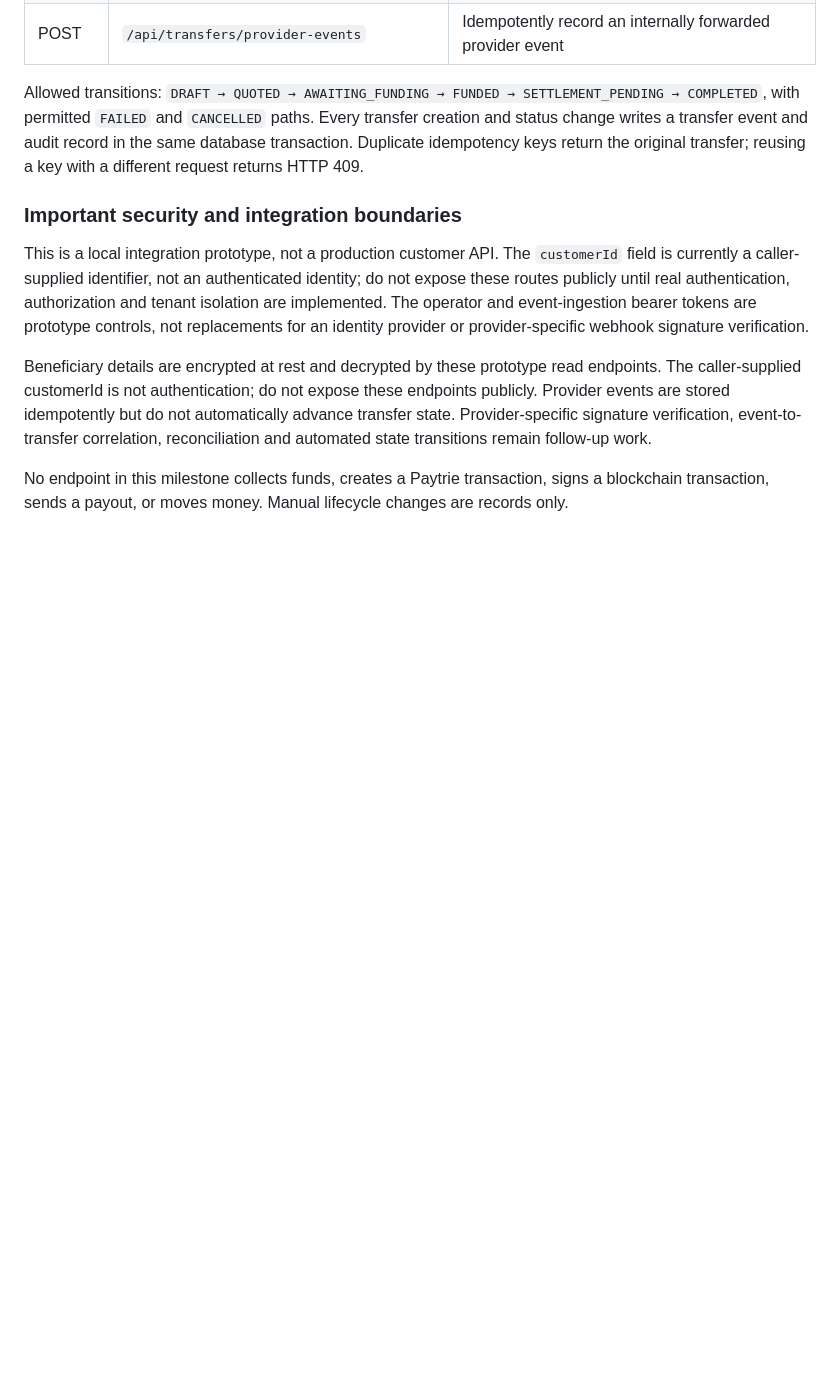
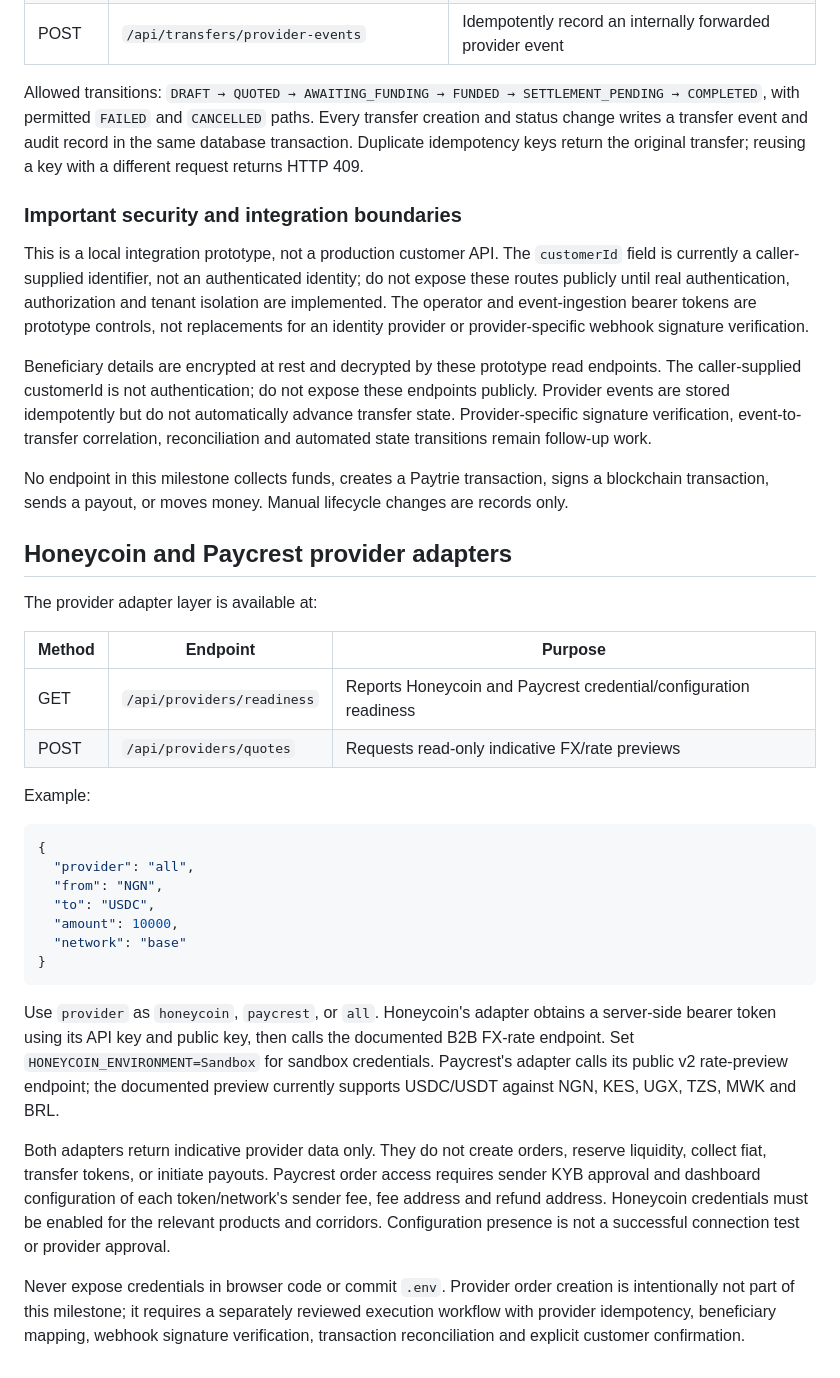
Before and after one commit to ojekab4u/StableX, a Markdown page: README.md, the part around the change. Drawn GitHub-style; blank space fills up the shorter version.

Commit message:
Document Honeycoin and Paycrest adapter endpoints

````diff
--- a/README.md
+++ b/README.md
@@ -360,3 +360,31 @@ This is a local integration prototype, not a production customer API. The `custo
 Beneficiary details are encrypted at rest and decrypted by these prototype read endpoints. The caller-supplied customerId is not authentication; do not expose these endpoints publicly. Provider events are stored idempotently but do not automatically advance transfer state. Provider-specific signature verification, event-to-transfer correlation, reconciliation and automated state transitions remain follow-up work.
 
 No endpoint in this milestone collects funds, creates a Paytrie transaction, signs a blockchain transaction, sends a payout, or moves money. Manual lifecycle changes are records only.
+
+
+## Honeycoin and Paycrest provider adapters
+
+The provider adapter layer is available at:
+
+| Method | Endpoint | Purpose |
+|---|---|---|
+| GET | `/api/providers/readiness` | Reports Honeycoin and Paycrest credential/configuration readiness |
+| POST | `/api/providers/quotes` | Requests read-only indicative FX/rate previews |
+
+Example:
+
+```json
+{
+  "provider": "all",
+  "from": "NGN",
+  "to": "USDC",
+  "amount": 10000,
+  "network": "base"
+}
+```
+
+Use `provider` as `honeycoin`, `paycrest`, or `all`. Honeycoin's adapter obtains a server-side bearer token using its API key and public key, then calls the documented B2B FX-rate endpoint. Set `HONEYCOIN_ENVIRONMENT=Sandbox` for sandbox credentials. Paycrest's adapter calls its public v2 rate-preview endpoint; the documented preview currently supports USDC/USDT against NGN, KES, UGX, TZS, MWK and BRL.
+
+Both adapters return indicative provider data only. They do not create orders, reserve liquidity, collect fiat, transfer tokens, or initiate payouts. Paycrest order access requires sender KYB approval and dashboard configuration of each token/network's sender fee, fee address and refund address. Honeycoin credentials must be enabled for the relevant products and corridors. Configuration presence is not a successful connection test or provider approval.
+
+Never expose credentials in browser code or commit `.env`. Provider order creation is intentionally not part of this milestone; it requires a separately reviewed execution workflow with provider idempotency, beneficiary mapping, webhook signature verification, transaction reconciliation and explicit customer confirmation.
````
